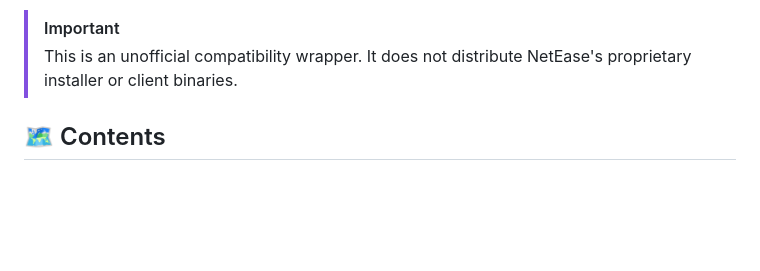
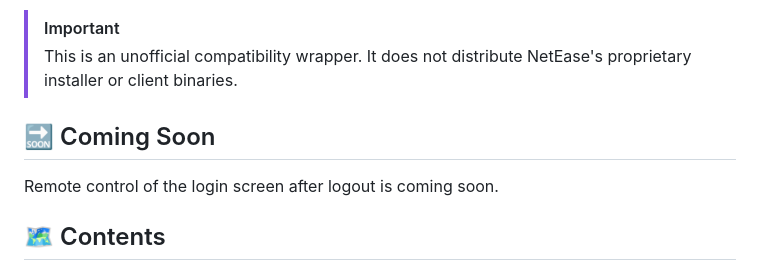
Before and after one commit to GuoWQ222/uu-remote-for-linux, a Markdown page: README.md, the part around the change. Drawn GitHub-style; blank space fills up the shorter version.

Commit message:
docs: announce login-screen remote control coming soon

```diff
--- a/README.md
+++ b/README.md
@@ -15,6 +15,10 @@
 
 > [!IMPORTANT]
 > This is an unofficial compatibility wrapper. It does not distribute NetEase's proprietary installer or client binaries.
+
+## 🔜 Coming Soon
+
+Remote control of the login screen after logout is coming soon.
 
 ## 🗺️ Contents
 
```
Also changed, not shown: README.zh-CN.md (+4 -0 lines).
